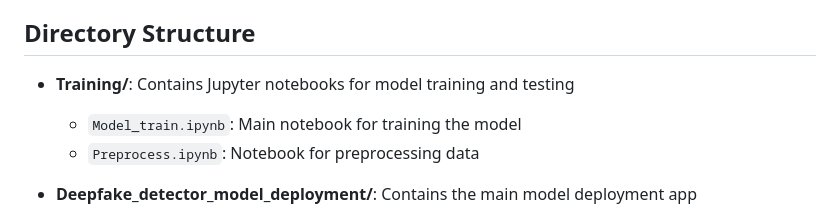
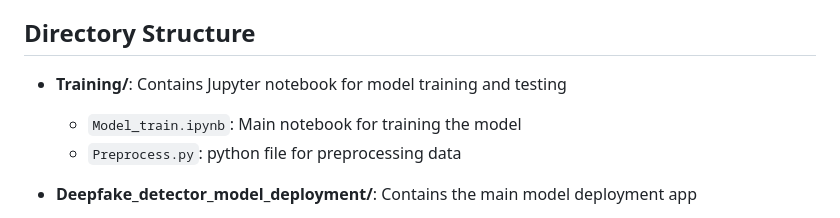
Before and after one commit to dattaaaaa/deepfakedetector, a Markdown page: readme.md, the part around the change. GitHub-like rendering.

```diff
--- a/readme.md
+++ b/readme.md
@@ -22,9 +22,9 @@ The system utilizes a combination of:
 
 ## Directory Structure
 
-- **Training/**: Contains Jupyter notebooks for model training and testing
+- **Training/**: Contains Jupyter notebook for model training and testing
   - `Model_train.ipynb`: Main notebook for training the model
-  - `Preprocess.ipynb`: Notebook for preprocessing data
+  - `Preprocess.py`: python file for preprocessing data
 
 - **Deepfake_detector_model_deployment/**: Contains the main model deployment app
   - `app.py`: Flask application for video analysis
```
